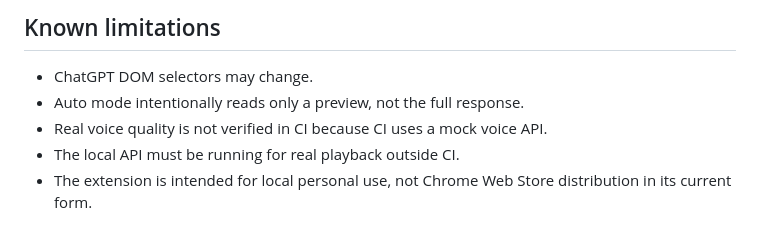
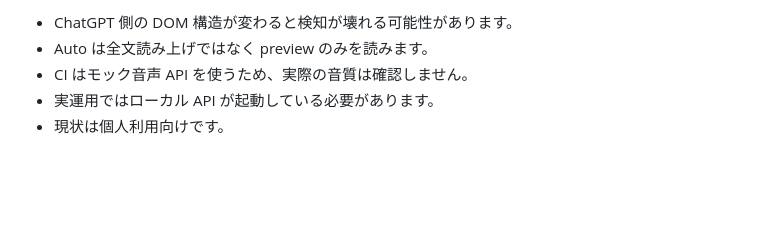
Before and after one commit to misaka310/chatgpt-local-voice-bridge, a Markdown page: ARCHITECTURE.md, the part around one of its changes. Rendered like a GitHub page; blank space fills up the shorter version.

```diff
--- a/ARCHITECTURE.md
+++ b/ARCHITECTURE.md
@@ -154,8 +126,6 @@ This is intentionally left unchanged for now to avoid behavior drift. A future r
 
-## Known limitations
-
-- ChatGPT DOM selectors may change.
-- Auto mode intentionally reads only a preview, not the full response.
-- Real voice quality is not verified in CI because CI uses a mock voice API.
-- The local API must be running for real playback outside CI.
-- The extension is intended for local personal use, not Chrome Web Store distribution in its current form.
+- ChatGPT 側の DOM 構造が変わると検知が壊れる可能性があります。
+- Auto は全文読み上げではなく preview のみを読みます。
+- CI はモック音声 API を使うため、実際の音質は確認しません。
+- 実運用ではローカル API が起動している必要があります。
+- 現状は個人利用向けです。
```
Also changed, not shown: other parts of ARCHITECTURE.md (+68 -96 lines).
